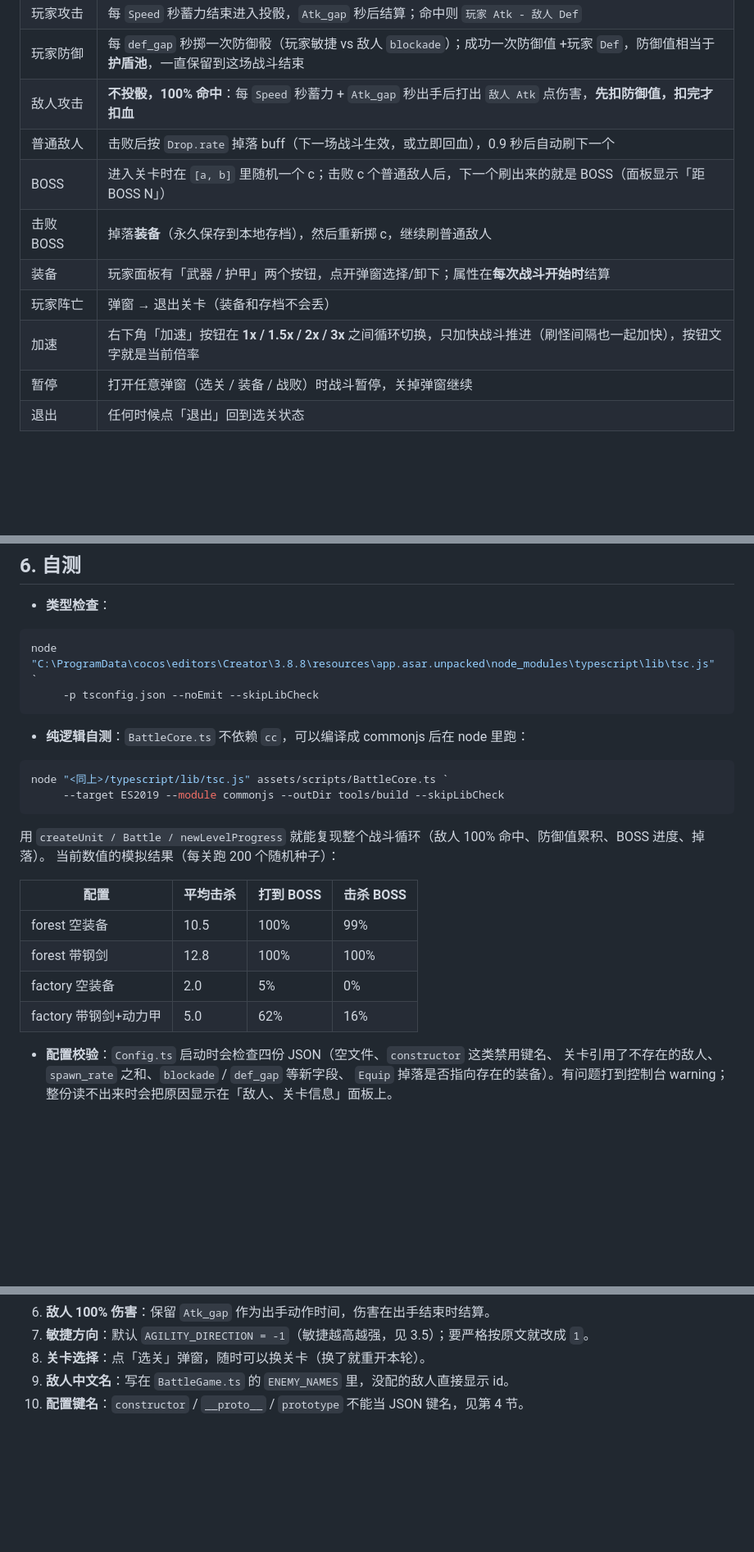
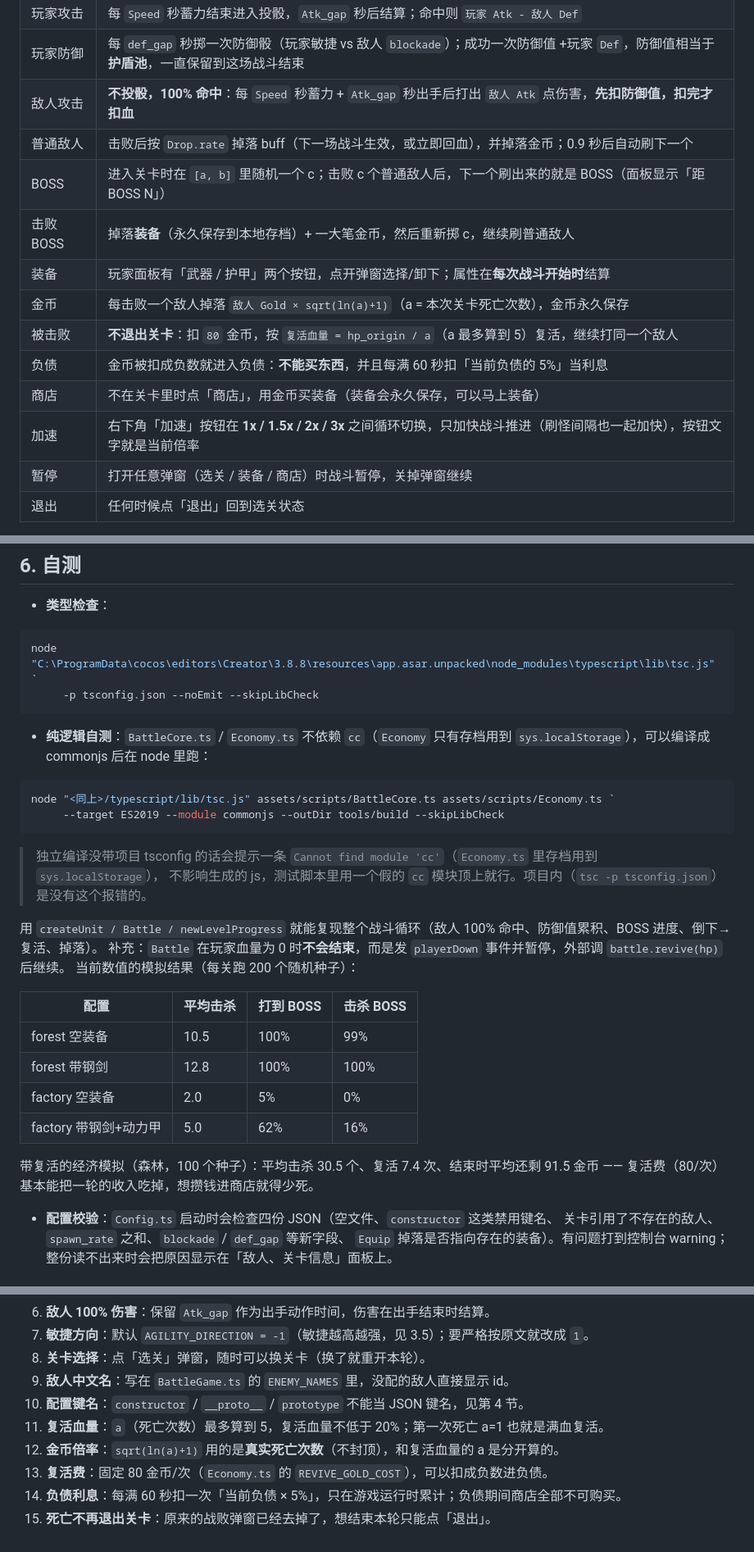
Before and after one commit to NYDZX/CRK, a Markdown page: README.md, 3 parts joined by grey strips. Shown at 82% size. Drawn GitHub-style; blank space fills up the shorter version.

````diff
--- a/README.md
+++ b/README.md
@@ -23,13 +23,16 @@ Cocos Creator **3.8.8** 项目。选关 → 自动战斗（攻击骰 / 防御骰
 | 玩家攻击 | 每 `Speed` 秒蓄力结束进入投骰，`Atk_gap` 秒后结算；命中则 `玩家 Atk - 敌人 Def` |
 | 玩家防御 | 每 `def_gap` 秒掷一次防御骰（玩家敏捷 vs 敌人 `blockade`）；成功一次防御值 +玩家 `Def`，防御值相当于**护盾池**，一直保留到这场战斗结束 |
 | 敌人攻击 | **不投骰，100% 命中**：每 `Speed` 秒蓄力 + `Atk_gap` 秒出手后打出 `敌人 Atk` 点伤害，**先扣防御值，扣完才扣血** |
-| 普通敌人 | 击败后按 `Drop.rate` 掉落 buff（下一场战斗生效，或立即回血），0.9 秒后自动刷下一个 |
+| 普通敌人 | 击败后按 `Drop.rate` 掉落 buff（下一场战斗生效，或立即回血），并掉落金币；0.9 秒后自动刷下一个 |
 | BOSS | 进入关卡时在 `[a, b]` 里随机一个 c；击败 c 个普通敌人后，下一个刷出来的就是 BOSS（面板显示「距 BOSS N」） |
-| 击败 BOSS | 掉落**装备**（永久保存到本地存档），然后重新掷 c，继续刷普通敌人 |
+| 击败 BOSS | 掉落**装备**（永久保存到本地存档）+ 一大笔金币，然后重新掷 c，继续刷普通敌人 |
 | 装备 | 玩家面板有「武器 / 护甲」两个按钮，点开弹窗选择/卸下；属性在**每次战斗开始时**结算 |
-| 玩家阵亡 | 弹窗 → 退出关卡（装备和存档不会丢） |
+| 金币 | 每击败一个敌人掉落 `敌人 Gold × sqrt(ln(a)+1)`（a = 本次关卡死亡次数），金币永久保存 |
+| 被击败 | **不退出关卡**：扣 `80` 金币，按 `复活血量 = hp_origin / a`（a 最多算到 5）复活，继续打同一个敌人 |
+| 负债 | 金币被扣成负数就进入负债：**不能买东西**，并且每满 60 秒扣「当前负债的 5%」当利息 |
+| 商店 | 不在关卡里时点「商店」，用金币买装备（装备会永久保存，可以马上装备） |
 | 加速 | 右下角「加速」按钮在 **1x / 1.5x / 2x / 3x** 之间循环切换，只加快战斗推进（刷怪间隔也一起加快），按钮文字就是当前倍率 |
-| 暂停 | 打开任意弹窗（选关 / 装备 / 战败）时战斗暂停，关掉弹窗继续 |
+| 暂停 | 打开任意弹窗（选关 / 装备 / 商店）时战斗暂停，关掉弹窗继续 |
 | 退出 | 任何时候点「退出」回到选关状态 |
 
 > 战斗进度、防御值、距 BOSS 个数、当前掉落都显示在对应面板上；最近 10 条战斗记录在玩家面板下方的「终端」里。
@@ -231,14 +255,18 @@ node "C:\ProgramData\cocos\editors\Creator\3.8.8\resources\app.asar.unpacked\nod
      -p tsconfig.json --noEmit --skipLibCheck
 ```
 
-- **纯逻辑自测**：`BattleCore.ts` 不依赖 `cc`，可以编译成 commonjs 后在 node 里跑：
+- **纯逻辑自测**：`BattleCore.ts` / `Economy.ts` 不依赖 `cc`（`Economy` 只有存档用到 `sys.localStorage`），可以编译成 commonjs 后在 node 里跑：
 
 ```powershell
-node "<同上>/typescript/lib/tsc.js" assets/scripts/BattleCore.ts `
+node "<同上>/typescript/lib/tsc.js" assets/scripts/BattleCore.ts assets/scripts/Economy.ts `
      --target ES2019 --module commonjs --outDir tools/build --skipLibCheck
 ```
 
-用 `createUnit / Battle / newLevelProgress` 就能复现整个战斗循环（敌人 100% 命中、防御值累积、BOSS 进度、掉落）。
+> 独立编译没带项目 tsconfig 的话会提示一条 `Cannot find module 'cc'`（`Economy.ts` 里存档用到 `sys.localStorage`），
+> 不影响生成的 js，测试脚本里用一个假的 `cc` 模块顶上就行。项目内（`tsc -p tsconfig.json`）是没有这个报错的。
+
+用 `createUnit / Battle / newLevelProgress` 就能复现整个战斗循环（敌人 100% 命中、防御值累积、BOSS 进度、倒下→复活、掉落）。
+补充：`Battle` 在玩家血量为 0 时**不会结束**，而是发 `playerDown` 事件并暂停，外部调 `battle.revive(hp)` 后继续。
 当前数值的模拟结果（每关跑 200 个随机种子）：
 
 | 配置 | 平均击杀 | 打到 BOSS | 击杀 BOSS |
@@ -247,6 +275,8 @@ node "<同上>/typescript/lib/tsc.js" assets/scripts/BattleCore.ts `
 | forest 带钢剑 | 12.8 | 100% | 100% |
 | factory 空装备 | 2.0 | 5% | 0% |
 | factory 带钢剑+动力甲 | 5.0 | 62% | 16% |
+
+带复活的经济模拟（森林，100 个种子）：平均击杀 30.5 个、复活 7.4 次、结束时平均还剩 91.5 金币 —— 复活费（80/次）基本能把一轮的收入吃掉，想攒钱进商店就得少死。
 
 - **配置校验**：`Config.ts` 启动时会检查四份 JSON（空文件、`constructor` 这类禁用键名、
   关卡引用了不存在的敌人、`spawn_rate` 之和、`blockade` / `def_gap` 等新字段、
@@ -266,3 +296,8 @@ node "<同上>/typescript/lib/tsc.js" assets/scripts/BattleCore.ts `
 8. **关卡选择**：点「选关」弹窗，随时可以换关卡（换了就重开本轮）。
 9. **敌人中文名**：写在 `BattleGame.ts` 的 `ENEMY_NAMES` 里，没配的敌人直接显示 id。
 10. **配置键名**：`constructor` / `__proto__` / `prototype` 不能当 JSON 键名，见第 4 节。
+11. **复活血量**：`a`（死亡次数）最多算到 5，复活血量不低于 20%；第一次死亡 a=1 也就是满血复活。
+12. **金币倍率**：`sqrt(ln(a)+1)` 用的是**真实死亡次数**（不封顶），和复活血量的 a 是分开算的。
+13. **复活费**：固定 80 金币/次（`Economy.ts` 的 `REVIVE_GOLD_COST`），可以扣成负数进负债。
+14. **负债利息**：每满 60 秒扣一次「当前负债 × 5%」，只在游戏运行时累计；负债期间商店全部不可购买。
+15. **死亡不再退出关卡**：原来的战败弹窗已经去掉了，想结束本轮只能点「退出」。
````
Also changed, not shown: other parts of README.md (+27 -6 lines), docs/layout.png, 8 other files.
